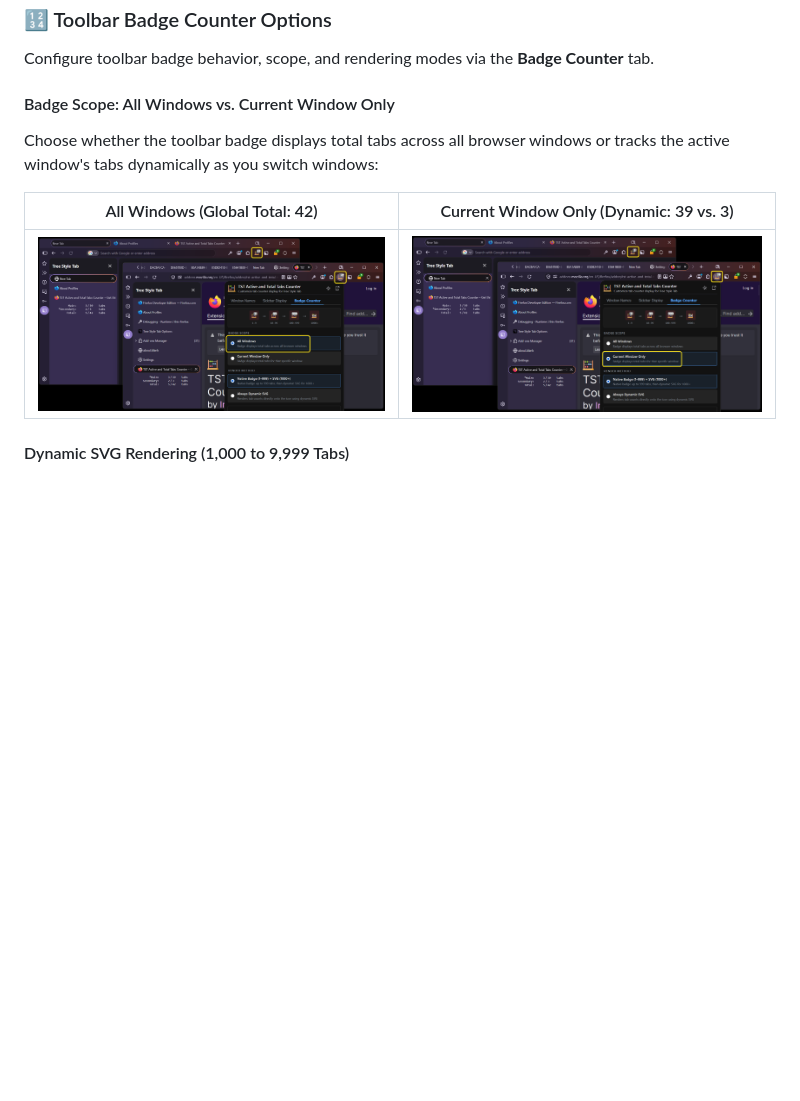
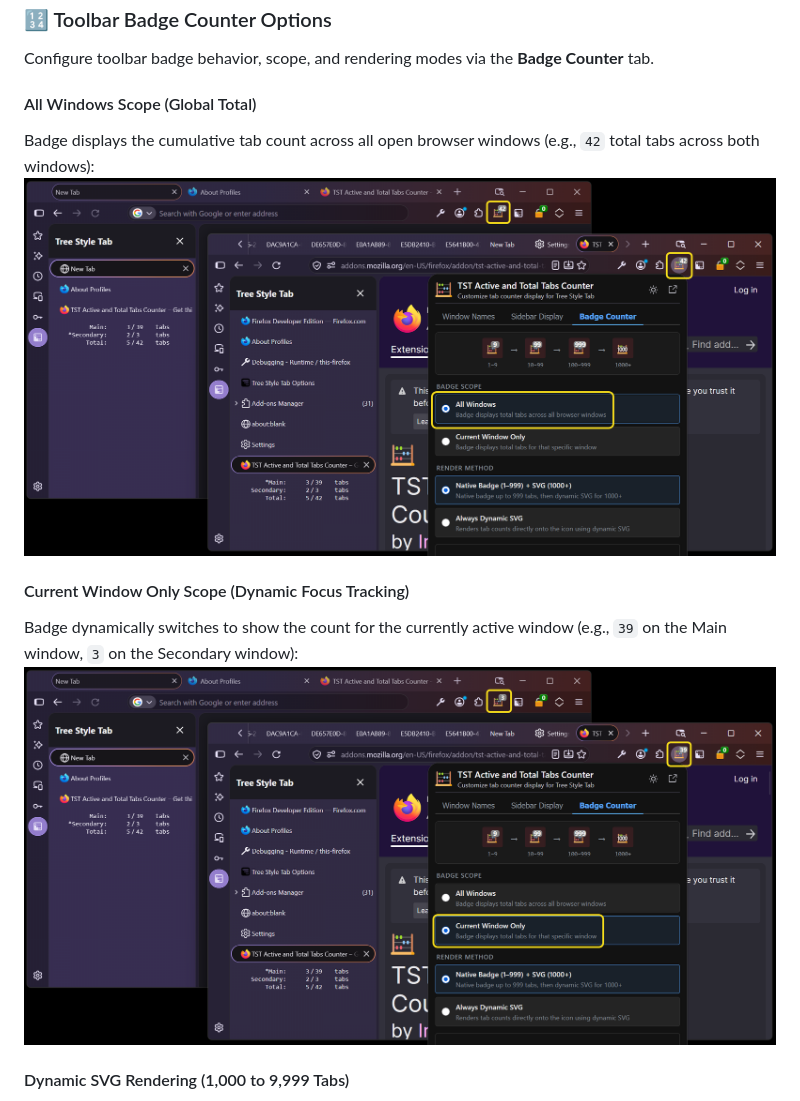
Before and after one commit to irvinm/TST-Active-and-Total-Tabs-Counter, a Markdown page: README.md, the part around one of its changes. Rendered like a GitHub page; blank space fills up the shorter version.

Commit message:
Change screenshots layout

```diff
--- a/README.md
+++ b/README.md
@@ -47,12 +51,13 @@ Isolate the sidebar counter display strictly to the tabs belonging to the curren
 ### 🔢 Toolbar Badge Counter Options
 Configure toolbar badge behavior, scope, and rendering modes via the **Badge Counter** tab.
 
-#### Badge Scope: All Windows vs. Current Window Only
-Choose whether the toolbar badge displays total tabs across all browser windows or tracks the active window's tabs dynamically as you switch windows:
+#### All Windows Scope (Global Total)
+Badge displays the cumulative tab count across all open browser windows (e.g., `42` total tabs across both windows):
+![Badge All Windows](screenshots/Badge-All-Windows.png)
 
-| All Windows (Global Total: 42) | Current Window Only (Dynamic: 39 vs. 3) |
-| :---: | :---: |
-| ![Badge All Windows](screenshots/Badge-All-Windows.png) | ![Badge Current Window Only](screenshots/Badge-Current-Window-Only.png) |
+#### Current Window Only Scope (Dynamic Focus Tracking)
+Badge dynamically switches to show the count for the currently active window (e.g., `39` on the Main window, `3` on the Secondary window):
+![Badge Current Window Only](screenshots/Badge-Current-Window-Only.png)
 
 #### Dynamic SVG Rendering (1,000 to 9,999 Tabs)
 Firefox native badges truncate at 3 characters. Choosing **Always Dynamic SVG** (or the default Hybrid mode) renders crisp numeric counts directly on the icon, supporting 4 digits (up to 9,999 tabs) without clipping:
```
Also changed, not shown: other parts of README.md (+7 -3 lines).
